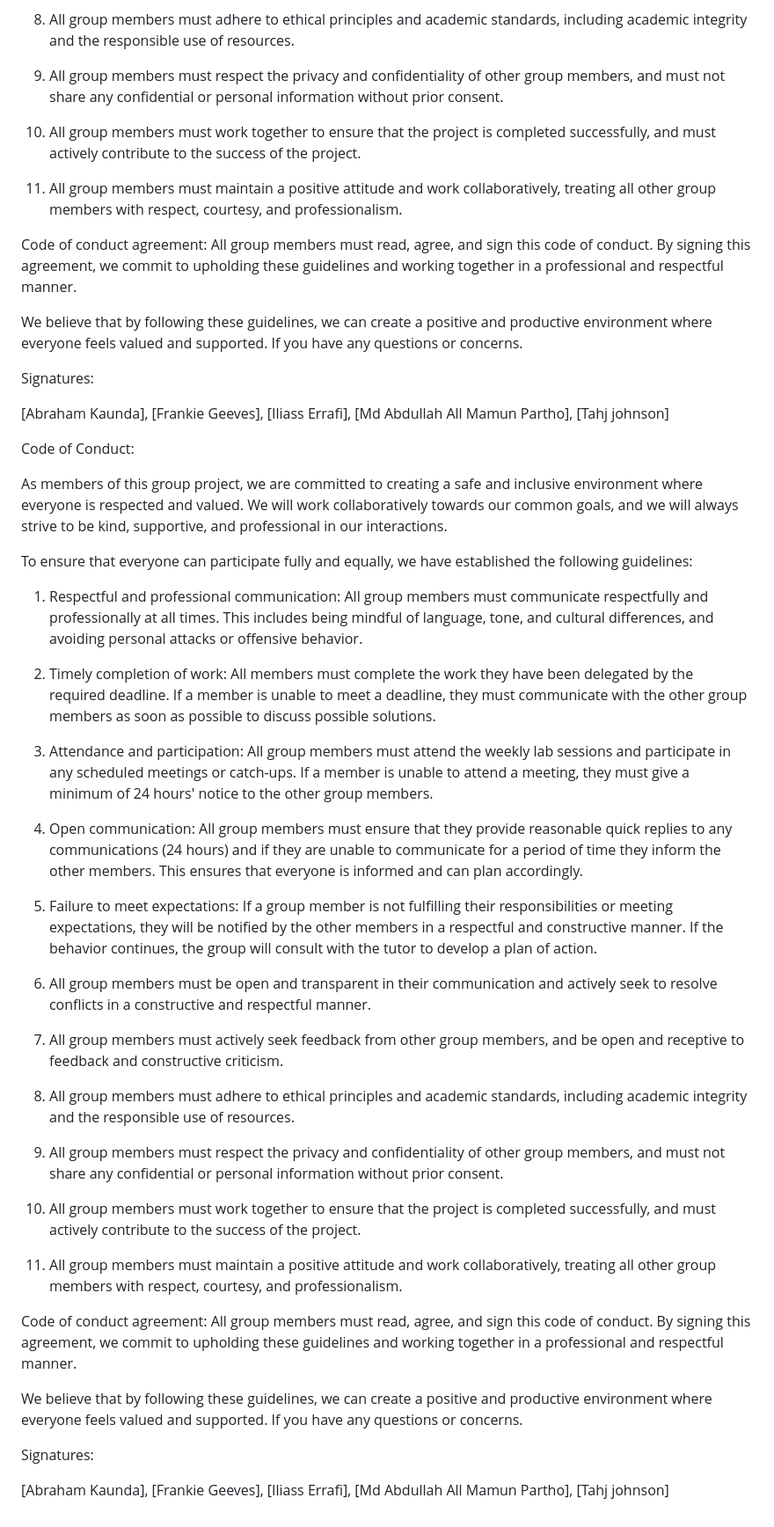
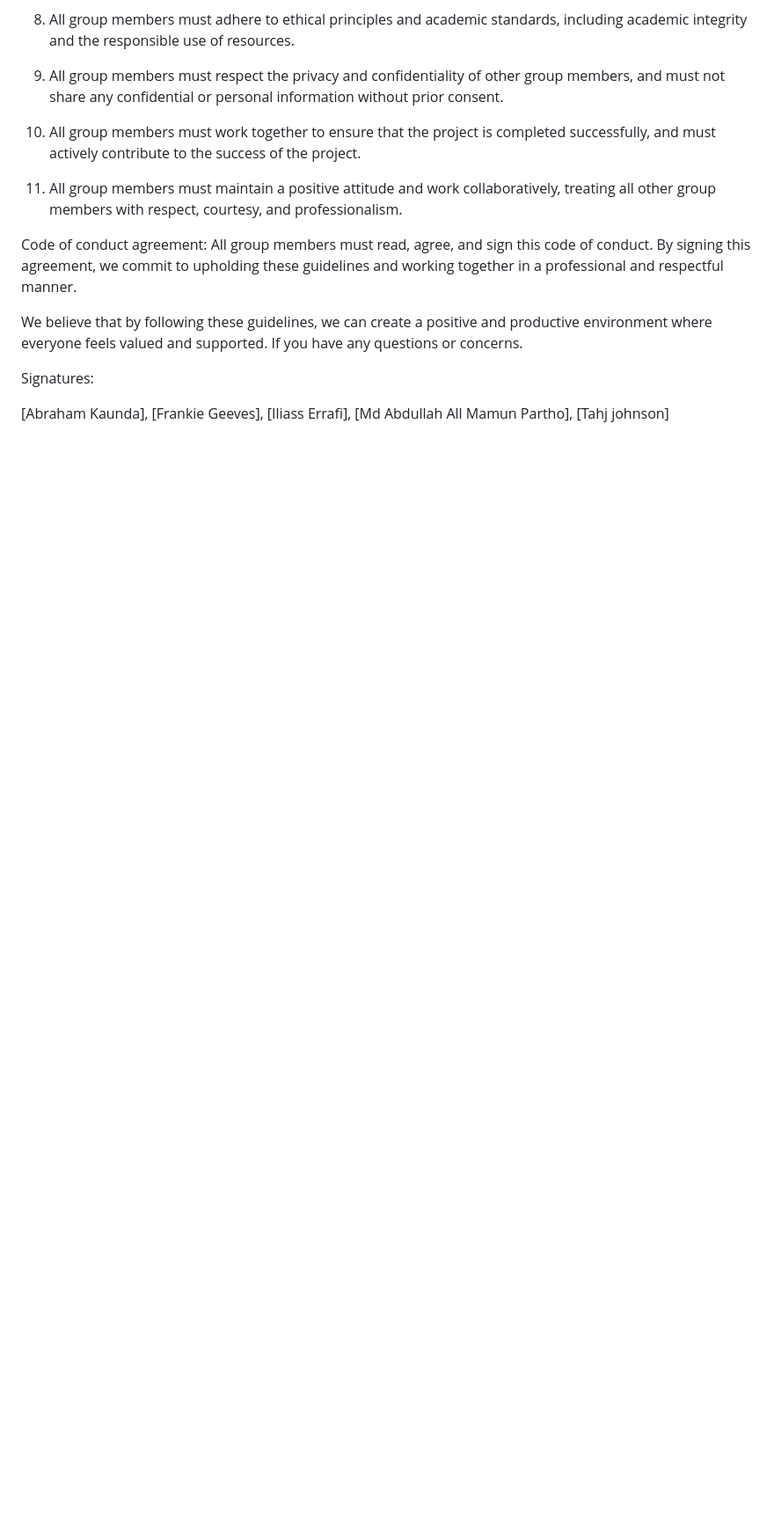
Before and after one commit to Johnsont8-roehampton/SoftwareEngineering, a Markdown page: CODE_OF_CONDUCT.md, the part around the change. Shown: that part at 88% size. Rendered like a GitHub page; blank space fills up the shorter version.

```diff
--- a/CODE_OF_CONDUCT.md
+++ b/CODE_OF_CONDUCT.md
@@ -40,54 +40,3 @@ Signatures:
 [Iliass Errafi],
 [Md Abdullah All Mamun Partho],
 [Tahj johnson]
-
-
-
-
-
-
-
-
-
-
-
-Code of Conduct:
-
-As members of this group project, we are committed to creating a safe and inclusive environment where everyone is respected and valued. We will work collaboratively towards our common goals, and we will always strive to be kind, supportive, and professional in our interactions.
-
-To ensure that everyone can participate fully and equally, we have established the following guidelines:
-
-1. Respectful and professional communication: All group members must communicate respectfully and professionally at all times. This includes being mindful of language, tone, and cultural differences, and avoiding personal attacks or offensive behavior.
-
-2. Timely completion of work: All members must complete the work they have been delegated by the required deadline. If a member is unable to meet a deadline, they must communicate with the other group members as soon as possible to discuss possible solutions.
-
-3. Attendance and participation: All group members must attend the weekly lab sessions and participate in any scheduled meetings or catch-ups. If a member is unable to attend a meeting, they must give a minimum of 24 hours' notice to the other group members.
-
-4. Open communication: All group members must ensure that they provide reasonable quick replies to any communications (24 hours) and if they are unable to communicate for a period of time they inform the other members. This ensures that everyone is informed and can plan accordingly.
-
-5. Failure to meet expectations: If a group member is not fulfilling their responsibilities or meeting expectations, they will be notified by the other members in a respectful and constructive manner. If the behavior continues, the group will consult with the tutor to develop a plan of action.
-
-6. All group members must be open and transparent in their communication and actively seek to resolve conflicts in a constructive and respectful manner.
-
-7. All group members must actively seek feedback from other group members, and be open and receptive to feedback and constructive criticism.
-
-8. All group members must adhere to ethical principles and academic standards, including academic integrity and the responsible use of resources.
-
-9. All group members must respect the privacy and confidentiality of other group members, and must not share any confidential or personal information without prior consent.
-
-10. All group members must work together to ensure that the project is completed successfully, and must actively contribute to the success of the project.
-
-11. All group members must maintain a positive attitude and work collaboratively, treating all other group members with respect, courtesy, and professionalism.
-
-Code of conduct agreement: All group members must read, agree, and sign this code of conduct. By signing this agreement, we commit to upholding these guidelines and working together in a professional and respectful manner.
-
-We believe that by following these guidelines, we can create a positive and productive environment where everyone feels valued and supported. If you have any questions or concerns.
-
-
-Signatures:
-
-[Abraham Kaunda],
-[Frankie Geeves],
-[Iliass Errafi],
-[Md Abdullah All Mamun Partho],
-[Tahj johnson]
```
